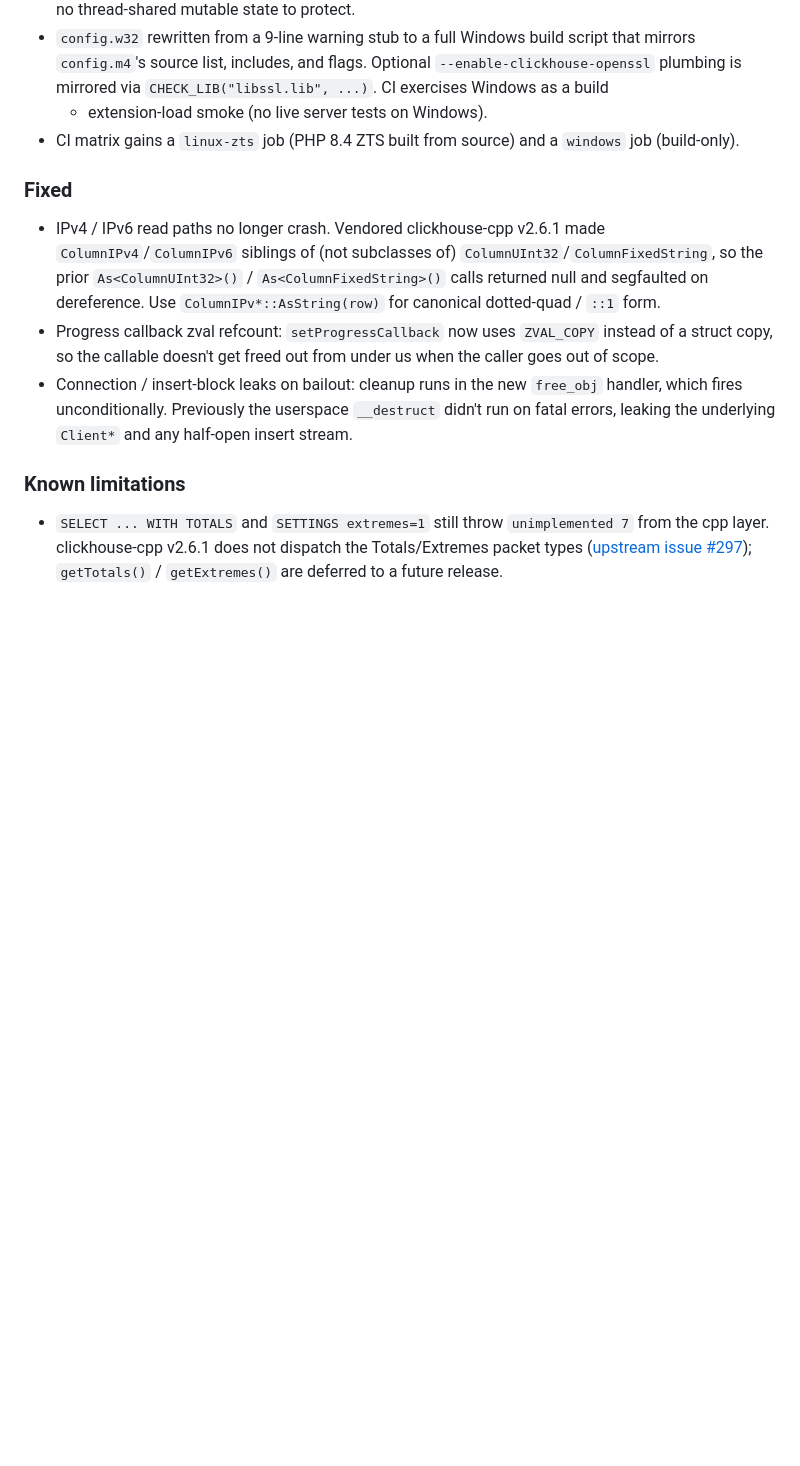
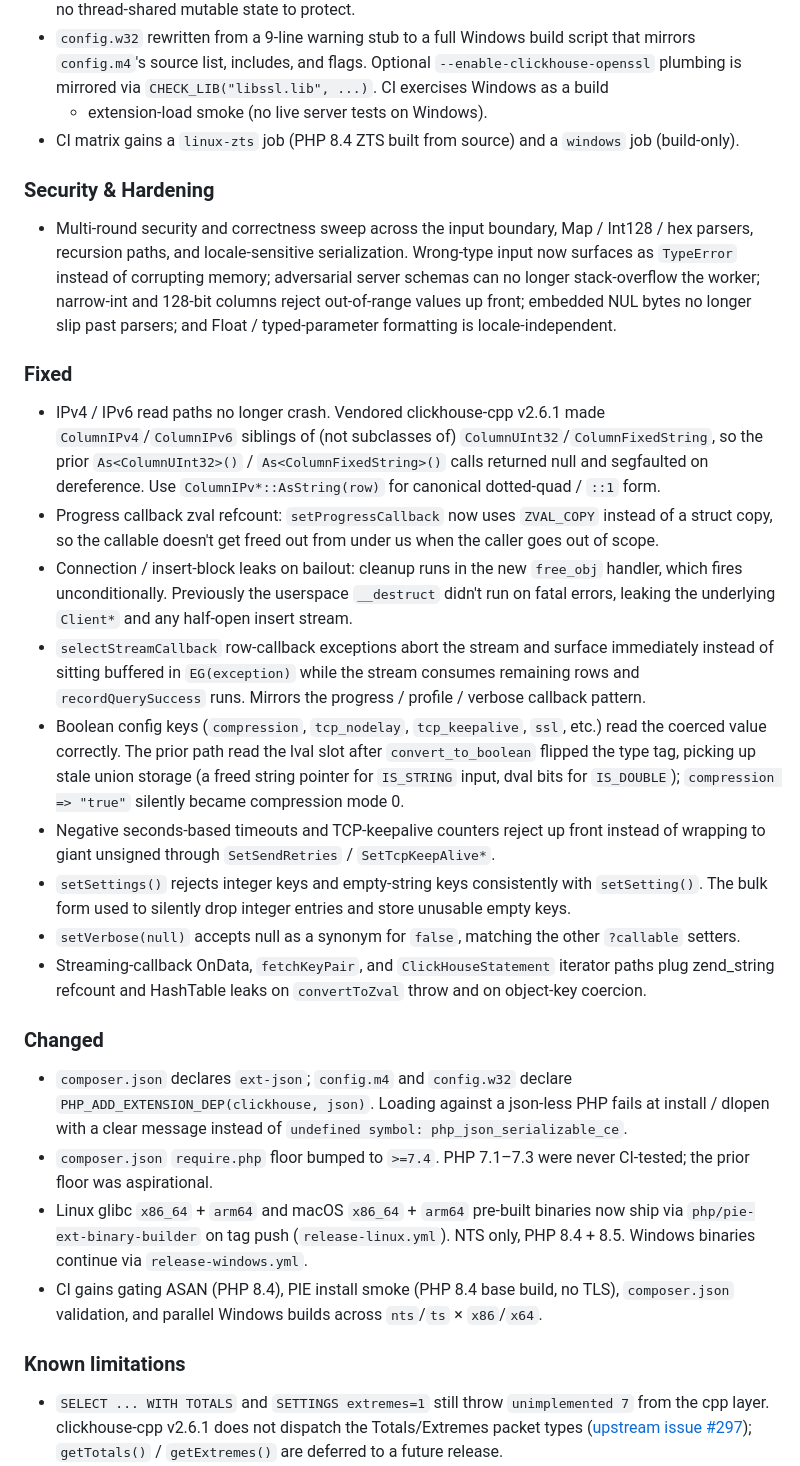
Before and after one commit to iliaal/php_clickhouse, a Markdown page: CHANGELOG.md, the part around one of its changes. Drawn GitHub-style; blank space fills up the shorter version.

Commit message:
Release 0.8.0

```diff
--- a/CHANGELOG.md
+++ b/CHANGELOG.md
@@ -112,6 +112,16 @@ and geo-type round-trips, and `query_id` echo through
 - CI matrix gains a `linux-zts` job (PHP 8.4 ZTS built from source)
   and a `windows` job (build-only).
 
+### Security & Hardening
+
+- Multi-round security and correctness sweep across the input boundary,
+  Map / Int128 / hex parsers, recursion paths, and locale-sensitive
+  serialization. Wrong-type input now surfaces as `TypeError` instead
+  of corrupting memory; adversarial server schemas can no longer
+  stack-overflow the worker; narrow-int and 128-bit columns reject
+  out-of-range values up front; embedded NUL bytes no longer slip past
+  parsers; and Float / typed-parameter formatting is locale-independent.
+
 ### Fixed
 
 - IPv4 / IPv6 read paths no longer crash. Vendored clickhouse-cpp
@@ -127,6 +137,43 @@ and geo-type round-trips, and `query_id` echo through
   `free_obj` handler, which fires unconditionally. Previously the
   userspace `__destruct` didn't run on fatal errors, leaking the
   underlying `Client*` and any half-open insert stream.
+- `selectStreamCallback` row-callback exceptions abort the stream and
+  surface immediately instead of sitting buffered in `EG(exception)`
+  while the stream consumes remaining rows and `recordQuerySuccess`
+  runs. Mirrors the progress / profile / verbose callback pattern.
+- Boolean config keys (`compression`, `tcp_nodelay`, `tcp_keepalive`,
+  `ssl`, etc.) read the coerced value correctly. The prior path read
+  the lval slot after `convert_to_boolean` flipped the type tag,
+  picking up stale union storage (a freed string pointer for
+  `IS_STRING` input, dval bits for `IS_DOUBLE`); `compression => "true"`
+  silently became compression mode 0.
+- Negative seconds-based timeouts and TCP-keepalive counters reject
+  up front instead of wrapping to giant unsigned through
+  `SetSendRetries` / `SetTcpKeepAlive*`.
+- `setSettings()` rejects integer keys and empty-string keys
+  consistently with `setSetting()`. The bulk form used to silently
+  drop integer entries and store unusable empty keys.
+- `setVerbose(null)` accepts null as a synonym for `false`, matching
+  the other `?callable` setters.
+- Streaming-callback OnData, `fetchKeyPair`, and `ClickHouseStatement`
+  iterator paths plug zend_string refcount and HashTable leaks on
+  `convertToZval` throw and on object-key coercion.
+
+### Changed
+
+- `composer.json` declares `ext-json`; `config.m4` and `config.w32`
+  declare `PHP_ADD_EXTENSION_DEP(clickhouse, json)`. Loading against
+  a json-less PHP fails at install / dlopen with a clear message
+  instead of `undefined symbol: php_json_serializable_ce`.
+- `composer.json` `require.php` floor bumped to `>=7.4`. PHP 7.1–7.3
+  were never CI-tested; the prior floor was aspirational.
+- Linux glibc `x86_64` + `arm64` and macOS `x86_64` + `arm64` pre-built
+  binaries now ship via `php/pie-ext-binary-builder` on tag push
+  (`release-linux.yml`). NTS only, PHP 8.4 + 8.5. Windows binaries
+  continue via `release-windows.yml`.
+- CI gains gating ASAN (PHP 8.4), PIE install smoke (PHP 8.4 base
+  build, no TLS), `composer.json` validation, and parallel Windows
+  builds across `nts`/`ts` × `x86`/`x64`.
 
 ### Known limitations
 
```
Also changed, not shown: other parts of CHANGELOG.md (+3 -2 lines).
